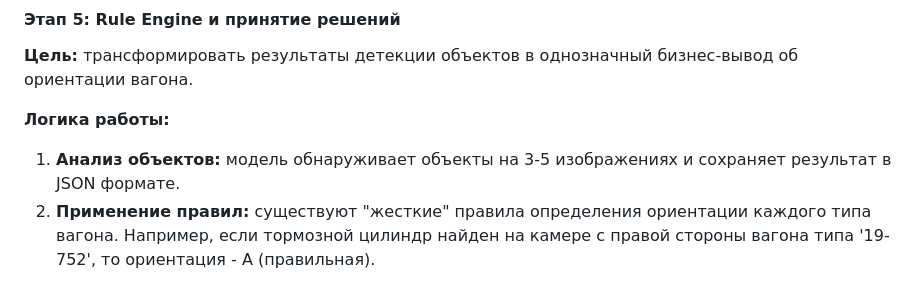
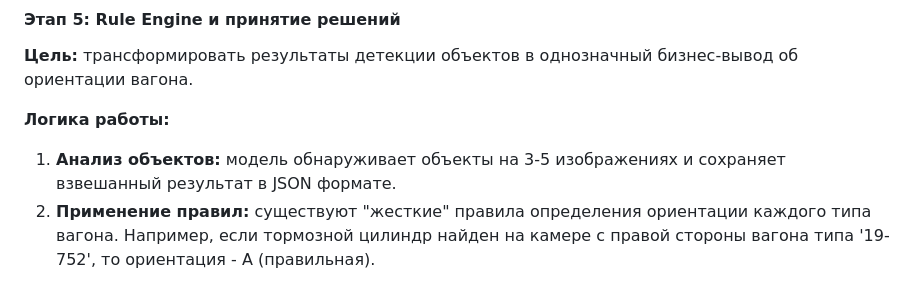
Before and after one commit to LeeDef18/TrainScan, a Markdown page: docs/ML_System_Design_Doc.md, the part around the change. GitHub-like rendering.

Commit message:
UPDATE SDD

```diff
--- a/docs/ML_System_Design_Doc.md
+++ b/docs/ML_System_Design_Doc.md
@@ -184,7 +184,7 @@
 **Цель:** трансформировать результаты детекции объектов в однозначный бизнес-вывод об ориентации вагона.
 
 **Логика работы:**
-1.  **Анализ объектов:** модель обнаруживает объекты на 3-5 изображениях и сохраняет результат в JSON формате.
+1.  **Анализ объектов:** модель обнаруживает объекты на 3-5 изображениях и сохраняет взвешанный результат в JSON формате.
 2.  **Применение правил:** существуют "жесткие" правила определения ориентации каждого типа вагона. Например, если тормозной цилиндр найден на камере с правой стороны вагона типа '19-752', то ориентация - A (правильная).
 
 
```
